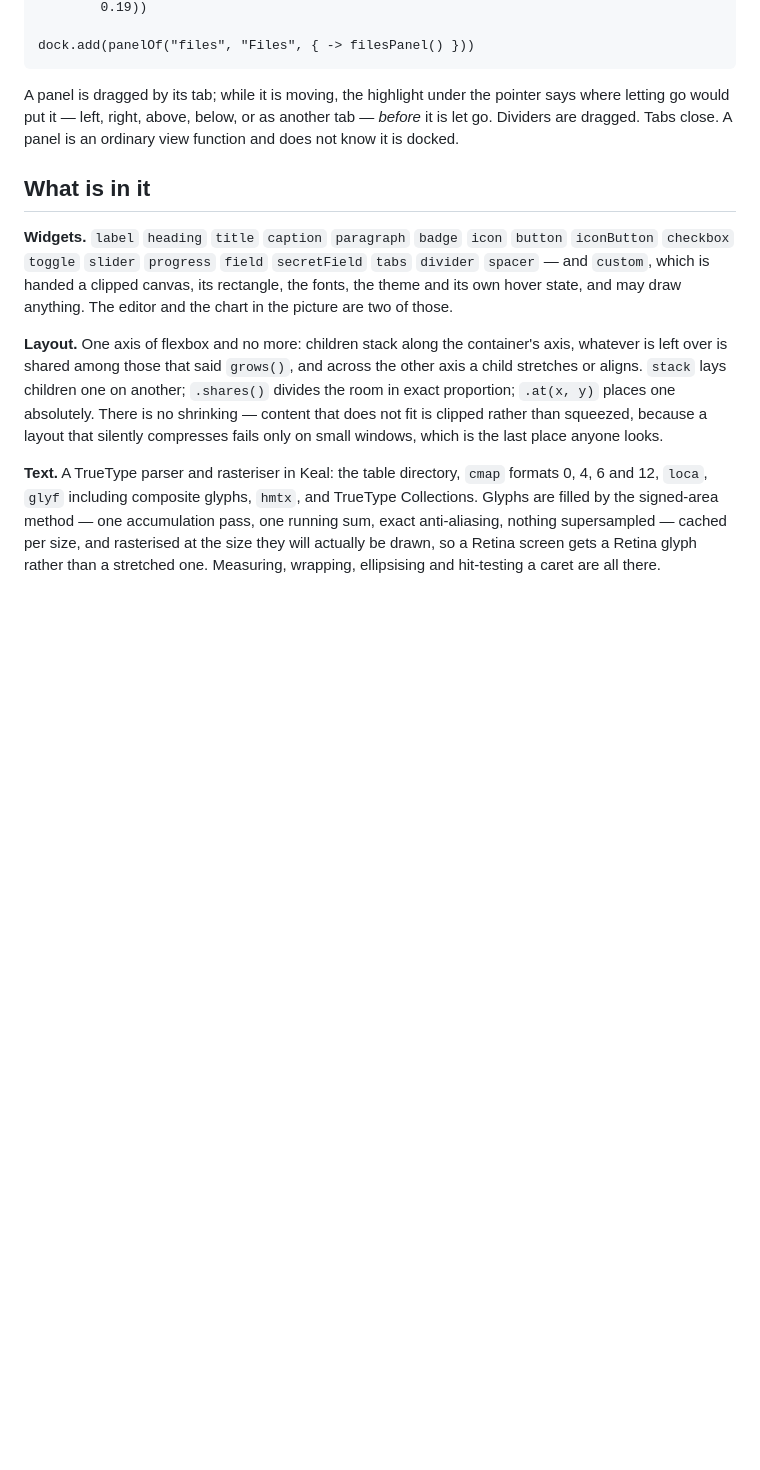
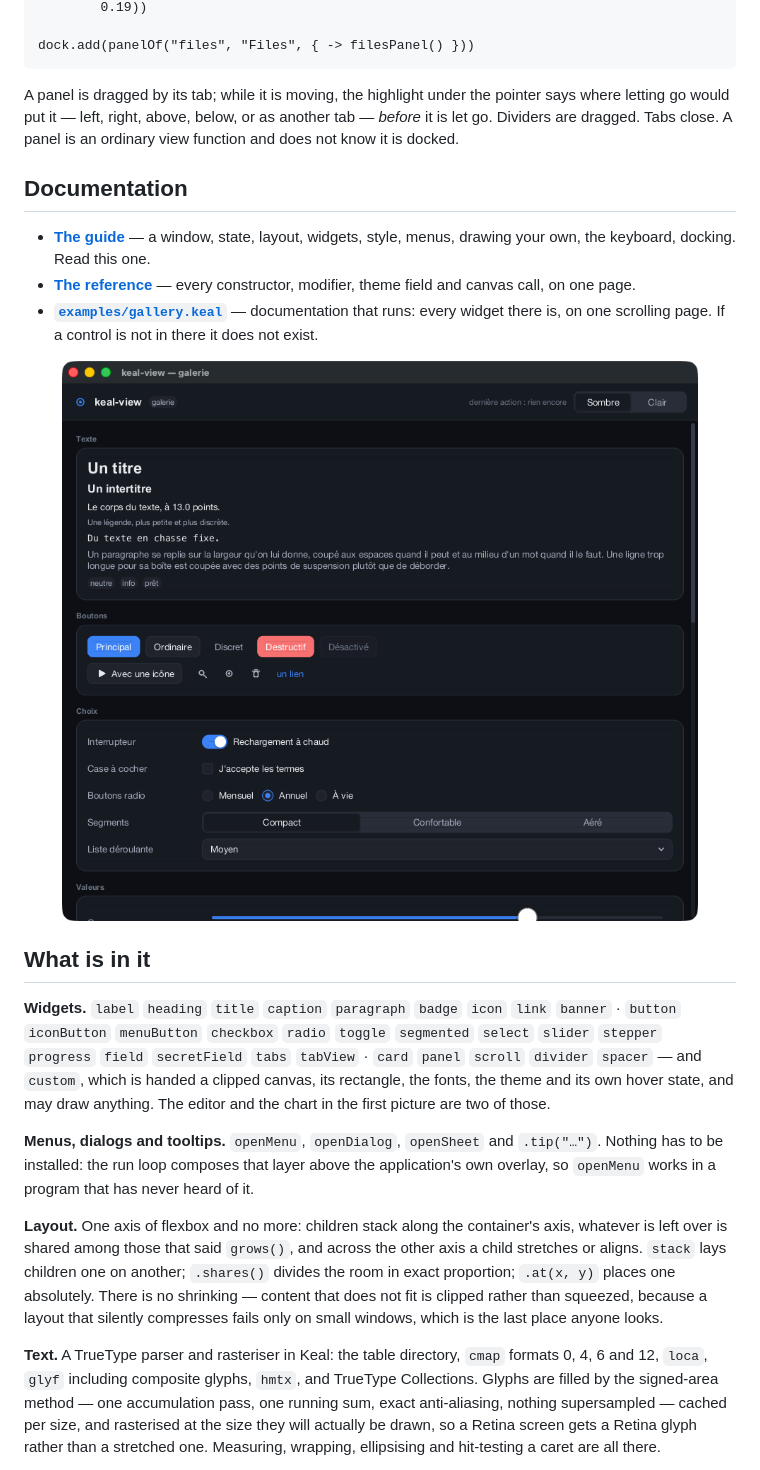
Before and after one commit to geneacta/keal-view, a Markdown page: README.md, the part around one of its changes. GitHub-like rendering; pictures changed too: docs/gallery.png (added); blank space fills up the shorter version.

```diff
--- a/README.md
+++ b/README.md
@@ -116,14 +114,32 @@ pointer says where letting go would put it — left, right, above, below, or as
 another tab — *before* it is let go. Dividers are dragged. Tabs close. A panel
 is an ordinary view function and does not know it is docked.
 
+## Documentation
+
+* **[The guide](docs/guide.md)** — a window, state, layout, widgets, style,
+  menus, drawing your own, the keyboard, docking. Read this one.
+* **[The reference](docs/widgets.md)** — every constructor, modifier, theme
+  field and canvas call, on one page.
+* **[`examples/gallery.keal`](examples/gallery.keal)** — documentation that
+  runs: every widget there is, on one scrolling page. If a control is not in
+  there it does not exist.
+
+<p align="center"><img src="docs/gallery.png" alt="The widget gallery" width="820"></p>
+
 ## What is in it
 
 **Widgets.** `label` `heading` `title` `caption` `paragraph` `badge` `icon`
-`button` `iconButton` `checkbox` `toggle` `slider` `progress` `field`
-`secretField` `tabs` `divider` `spacer` — and `custom`, which is handed a
-clipped canvas, its rectangle, the fonts, the theme and its own hover state,
-and may draw anything. The editor and the chart in the picture are two of
-those.
+`link` `banner` · `button` `iconButton` `menuButton` `checkbox` `radio`
+`toggle` `segmented` `select` `slider` `stepper` `progress` `field`
+`secretField` `tabs` `tabView` · `card` `panel` `scroll` `divider` `spacer` —
+and `custom`, which is handed a clipped canvas, its rectangle, the fonts, the
+theme and its own hover state, and may draw anything. The editor and the chart
+in the first picture are two of those.
+
+**Menus, dialogs and tooltips.** `openMenu`, `openDialog`, `openSheet` and
+`.tip("…")`. Nothing has to be installed: the run loop composes that layer
+above the application's own overlay, so `openMenu` works in a program that has
+never heard of it.
 
 **Layout.** One axis of flexbox and no more: children stack along the
 container's axis, whatever is left over is shared among those that said
```
Also changed, not shown: other parts of README.md (+15 -13 lines), docs/guide.md (added, +396 -0 lines), docs/widgets.md (added, +264 -0 lines), docs/calculator.png, docs/studio.png, 12 other files.
